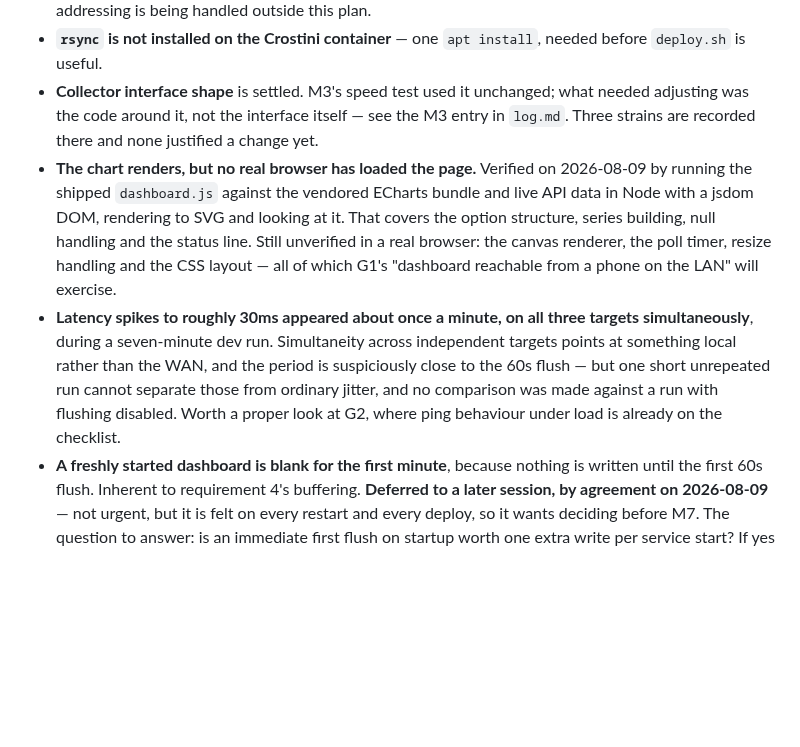
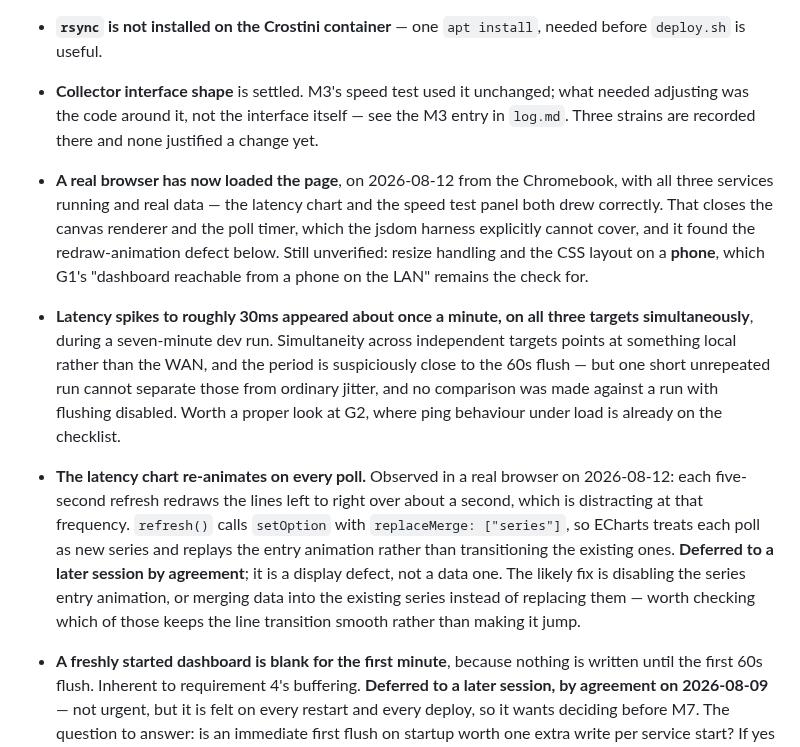
Before and after one commit to alexshepherd99/bbmon, a Markdown page: docs/phase-1/plan.md, the part around the change. Rendered like a GitHub page; blank space fills up the shorter version.

```diff
--- a/docs/phase-1/plan.md
+++ b/docs/phase-1/plan.md
@@ -86,6 +86,8 @@ Deferred to `BACKLOG.md` as hardening rather than hole-closing: a host firewall
 - **Crostini cannot currently resolve or reach the Pi** — the Chromebook itself sees `raspberrypi`, so the container is most likely not on the home network. To be diagnosed at the start of M2, not before; addressing is being handled outside this plan.
 - **`rsync` is not installed on the Crostini container** — one `apt install`, needed before `deploy.sh` is useful.
 - **Collector interface shape** is settled. M3's speed test used it unchanged; what needed adjusting was the code around it, not the interface itself — see the M3 entry in `log.md`. Three strains are recorded there and none justified a change yet.
-- **The chart renders, but no real browser has loaded the page.** Verified on 2026-08-09 by running the shipped `dashboard.js` against the vendored ECharts bundle and live API data in Node with a jsdom DOM, rendering to SVG and looking at it. That covers the option structure, series building, null handling and the status line. Still unverified in a real browser: the canvas renderer, the poll timer, resize handling and the CSS layout — all of which G1's "dashboard reachable from a phone on the LAN" will exercise.
+- **A real browser has now loaded the page**, on 2026-08-12 from the Chromebook, with all three services running and real data — the latency chart and the speed test panel both drew correctly. That closes the canvas renderer and the poll timer, which the jsdom harness explicitly cannot cover, and it found the redraw-animation defect below. Still unverified: resize handling and the CSS layout on a **phone**, which G1's "dashboard reachable from a phone on the LAN" remains the check for.
 - **Latency spikes to roughly 30ms appeared about once a minute, on all three targets simultaneously**, during a seven-minute dev run. Simultaneity across independent targets points at something local rather than the WAN, and the period is suspiciously close to the 60s flush — but one short unrepeated run cannot separate those from ordinary jitter, and no comparison was made against a run with flushing disabled. Worth a proper look at G2, where ping behaviour under load is already on the checklist.
+- **The latency chart re-animates on every poll.** Observed in a real browser on 2026-08-12: each five-second refresh redraws the lines left to right over about a second, which is distracting at that frequency. `refresh()` calls `setOption` with `replaceMerge: ["series"]`, so ECharts treats each poll as new series and replays the entry animation rather than transitioning the existing ones. **Deferred to a later session by agreement**; it is a display defect, not a data one. The likely fix is disabling the series entry animation, or merging data into the existing series instead of replacing them — worth checking which of those keeps the line transition smooth rather than making it jump.
+
 - **A freshly started dashboard is blank for the first minute**, because nothing is written until the first 60s flush. Inherent to requirement 4's buffering. **Deferred to a later session, by agreement on 2026-08-09** — not urgent, but it is felt on every restart and every deploy, so it wants deciding before M7. The question to answer: is an immediate first flush on startup worth one extra write per service start? If yes it is a one-line change in `PingerService.run`, seeding `last_flush` so the first check passes.
```
Also changed, not shown: docs/phase-1/log.md (+11 -0 lines).
